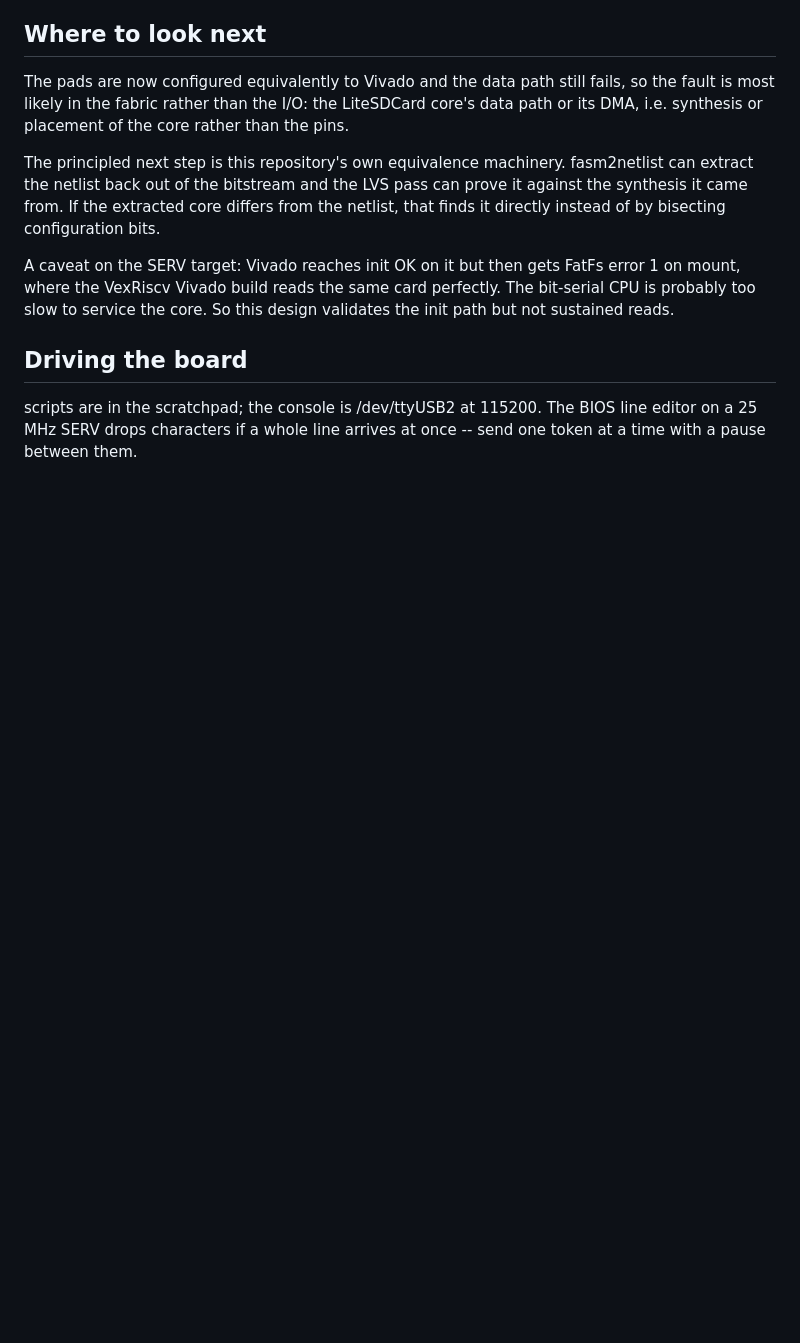
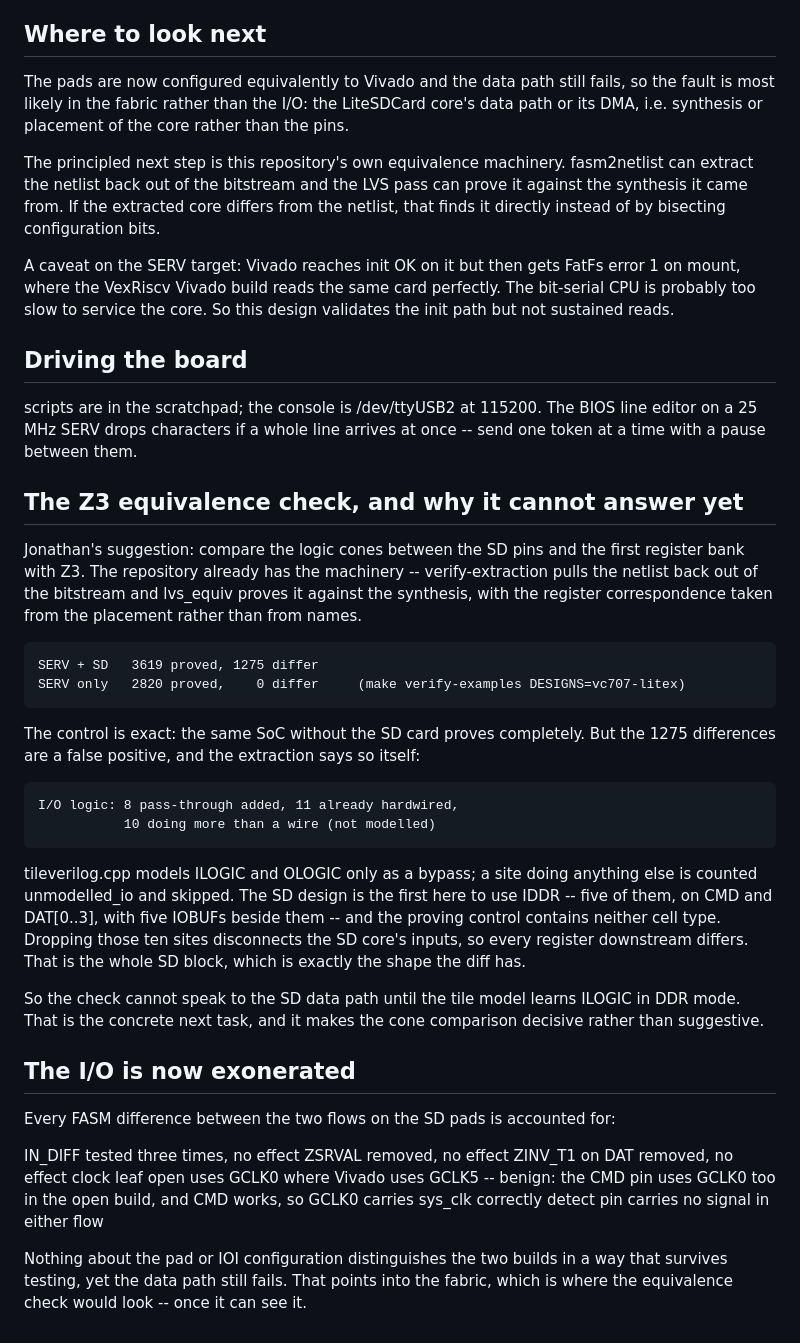
Before and after one commit to jrrk2/xc7-bitstream-tools, a Markdown page: docs/sd-openflow-investigation.md, the part around the change. GitHub-like rendering; blank space fills up the shorter version.

Commit message:
docs: the equivalence check cannot see the SD data path yet
Jonathan's Z3 cone comparison is the right instrument and the repository
already has it.  Run against the SERV+SD design it reports 3619 proved,
1275 differ, where the same SoC without the SD card proves 2820 with zero
differences -- an exact control.

The 1275 are a false positive, and the extraction reports why: "10 doing
more than a wire (not modelled)".  tileverilog models ILOGIC and OLOGIC
only as a bypass, and this is the first design here to use IDDR -- five
of them on CMD and DAT[0..3].  Dropping those inputs disconnects the SD
core, so everything downstream differs, which is the shape the diff has.

Also records that the pads are now exonerated: every FASM difference
against Vivado on the SD I/O has been tested and none of them matters.
The clock-leaf difference is benign, proved by the CMD pin using the same
GCLK0 in the open build while CMD works.

Teaching the tile model ILOGIC in DDR mode is the next task; it turns the
cone comparison from suggestive into decisive.

Co-Authored-By: Claude Opus 5 <noreply@anthropic.com>
Claude-Session: https://claude.ai/code/session_01SWubQ1Q1sccmZiDjoiXTV6

```diff
--- a/docs/sd-openflow-investigation.md
+++ b/docs/sd-openflow-investigation.md
@@ -84,3 +84,51 @@ core.  So this design validates the init path but not sustained reads.
 scripts are in the scratchpad; the console is /dev/ttyUSB2 at 115200.
 The BIOS line editor on a 25 MHz SERV drops characters if a whole line
 arrives at once -- send one token at a time with a pause between them.
+
+## The Z3 equivalence check, and why it cannot answer yet
+
+Jonathan's suggestion: compare the logic cones between the SD pins and
+the first register bank with Z3.  The repository already has the
+machinery -- verify-extraction pulls the netlist back out of the
+bitstream and lvs_equiv proves it against the synthesis, with the
+register correspondence taken from the placement rather than from names.
+
+    SERV + SD   3619 proved, 1275 differ
+    SERV only   2820 proved,    0 differ     (make verify-examples DESIGNS=vc707-litex)
+
+The control is exact: the same SoC without the SD card proves completely.
+But the 1275 differences are a false positive, and the extraction says so
+itself:
+
+    I/O logic: 8 pass-through added, 11 already hardwired,
+               10 doing more than a wire (not modelled)
+
+tileverilog.cpp models ILOGIC and OLOGIC only as a bypass; a site doing
+anything else is counted unmodelled_io and skipped.  The SD design is the
+first here to use IDDR -- five of them, on CMD and DAT[0..3], with five
+IOBUFs beside them -- and the proving control contains neither cell type.
+Dropping those ten sites disconnects the SD core's inputs, so every
+register downstream differs.  That is the whole SD block, which is
+exactly the shape the diff has.
+
+So the check cannot speak to the SD data path until the tile model learns
+ILOGIC in DDR mode.  That is the concrete next task, and it makes the
+cone comparison decisive rather than suggestive.
+
+## The I/O is now exonerated
+
+Every FASM difference between the two flows on the SD pads is accounted
+for:
+
+  IN_DIFF        tested three times, no effect
+  ZSRVAL         removed, no effect
+  ZINV_T1 on DAT removed, no effect
+  clock leaf     open uses GCLK0 where Vivado uses GCLK5 -- benign: the
+                 CMD pin uses GCLK0 too in the open build, and CMD works,
+                 so GCLK0 carries sys_clk correctly
+  detect pin     carries no signal in either flow
+
+Nothing about the pad or IOI configuration distinguishes the two builds
+in a way that survives testing, yet the data path still fails.  That
+points into the fabric, which is where the equivalence check would look
+-- once it can see it.
```
